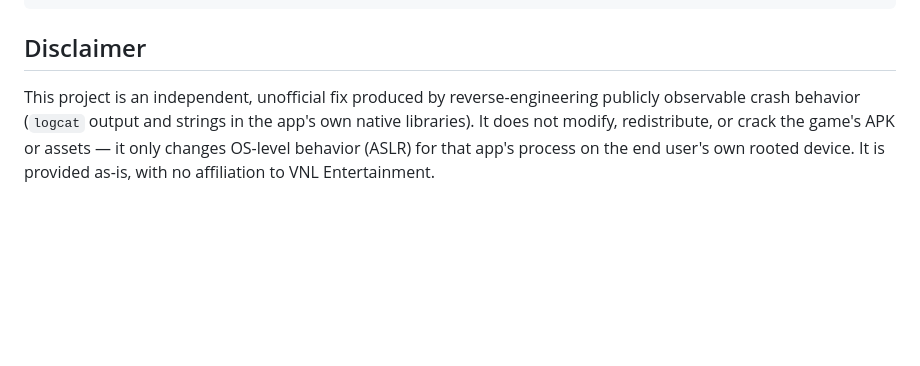
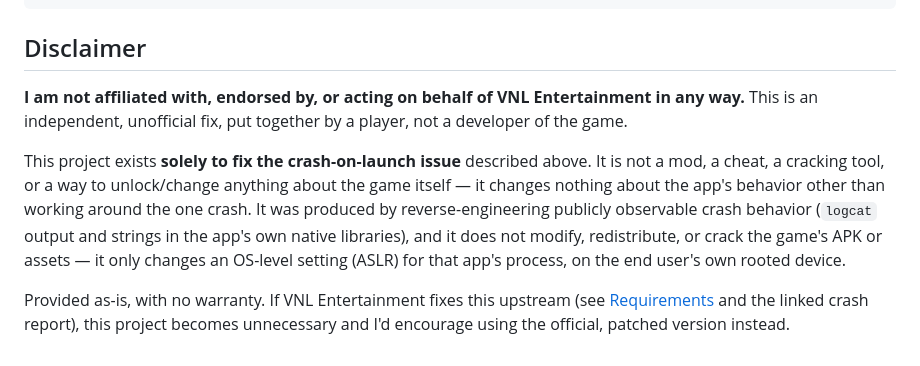
Before and after one commit to contactjayclatty/XJAYs-Soc-Classic-Fix, a Markdown page: README.md, the part around the change. Rendered like a GitHub page; blank space fills up the shorter version.

Commit message:
Strengthen README disclaimer
Explicitly states no affiliation with VNL Entertainment and that this
project exists solely to fix the launch crash, not as a mod/cheat/
cracking tool.

```diff
--- a/README.md
+++ b/README.md
@@ -223,9 +223,20 @@ screenshots/      Before/after proof of the fix working in-game
 
 ## Disclaimer
 
-This project is an independent, unofficial fix produced by reverse-engineering
+**I am not affiliated with, endorsed by, or acting on behalf of VNL
+Entertainment in any way.** This is an independent, unofficial fix, put
+together by a player, not a developer of the game.
+
+This project exists **solely to fix the crash-on-launch issue** described
+above. It is not a mod, a cheat, a cracking tool, or a way to unlock/change
+anything about the game itself — it changes nothing about the app's behavior
+other than working around the one crash. It was produced by reverse-engineering
 publicly observable crash behavior (`logcat` output and strings in the app's
-own native libraries). It does not modify, redistribute, or crack the game's
-APK or assets — it only changes OS-level behavior (ASLR) for that app's
-process on the end user's own rooted device. It is provided as-is, with no
-affiliation to VNL Entertainment.
+own native libraries), and it does not modify, redistribute, or crack the
+game's APK or assets — it only changes an OS-level setting (ASLR) for that
+app's process, on the end user's own rooted device.
+
+Provided as-is, with no warranty. If VNL Entertainment fixes this upstream
+(see [Requirements](#requirements) and the linked crash report), this project
+becomes unnecessary and I'd encourage using the official, patched version
+instead.
```
